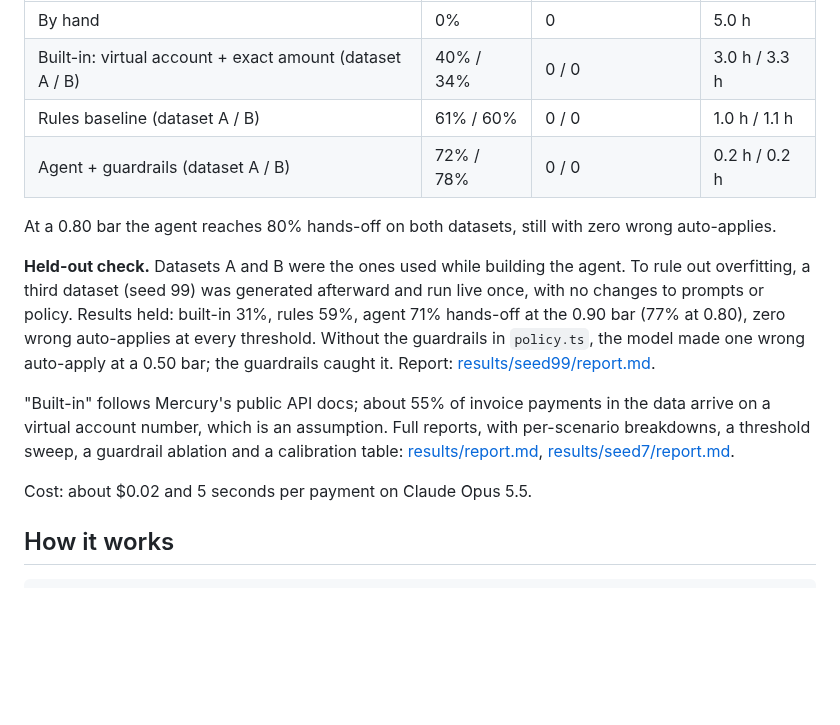
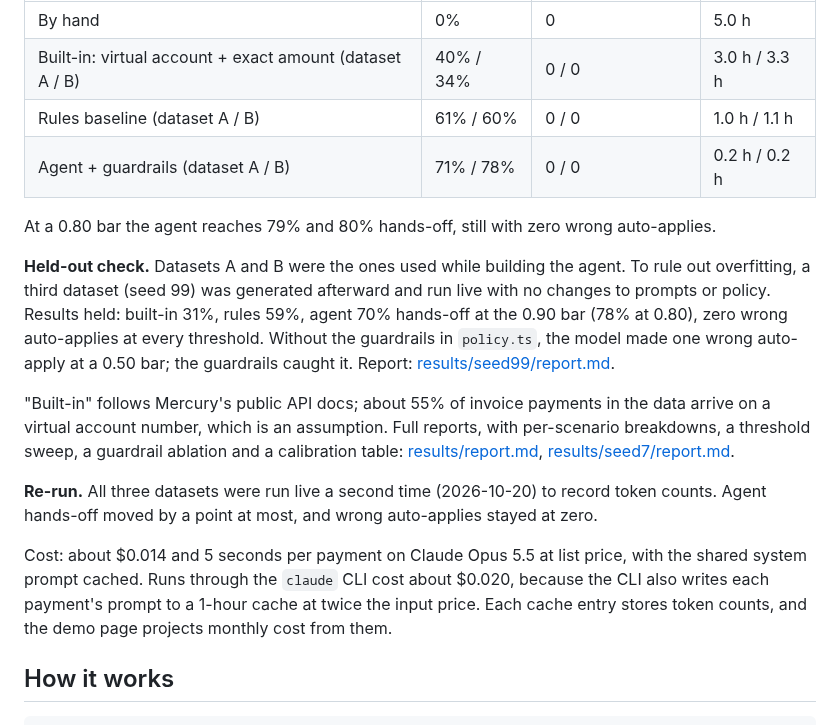
Before and after one commit to jungerland/mercury-invoicing, a Markdown page: README.md, the part around the change. Drawn GitHub-style; blank space fills up the shorter version.

Commit message:
README and memo: three-set results, re-run, production cost
Co-Authored-By: Claude Opus 5.5 <noreply@anthropic.com>

```diff
--- a/README.md
+++ b/README.md
@@ -16,15 +16,17 @@ Built as a working demo for a Senior PM, Invoicing role. The goal it answers com
 | By hand | 0% | 0 | 5.0 h |
 | Built-in: virtual account + exact amount (dataset A / B) | 40% / 34% | 0 / 0 | 3.0 h / 3.3 h |
 | Rules baseline (dataset A / B) | 61% / 60% | 0 / 0 | 1.0 h / 1.1 h |
-| Agent + guardrails (dataset A / B) | 72% / 78% | 0 / 0 | 0.2 h / 0.2 h |
+| Agent + guardrails (dataset A / B) | 71% / 78% | 0 / 0 | 0.2 h / 0.2 h |
 
-At a 0.80 bar the agent reaches 80% hands-off on both datasets, still with zero wrong auto-applies.
+At a 0.80 bar the agent reaches 79% and 80% hands-off, still with zero wrong auto-applies.
 
-**Held-out check.** Datasets A and B were the ones used while building the agent. To rule out overfitting, a third dataset (seed 99) was generated afterward and run live once, with no changes to prompts or policy. Results held: built-in 31%, rules 59%, agent 71% hands-off at the 0.90 bar (77% at 0.80), zero wrong auto-applies at every threshold. Without the guardrails in `policy.ts`, the model made one wrong auto-apply at a 0.50 bar; the guardrails caught it. Report: [results/seed99/report.md](results/seed99/report.md).
+**Held-out check.** Datasets A and B were the ones used while building the agent. To rule out overfitting, a third dataset (seed 99) was generated afterward and run live with no changes to prompts or policy. Results held: built-in 31%, rules 59%, agent 70% hands-off at the 0.90 bar (78% at 0.80), zero wrong auto-applies at every threshold. Without the guardrails in `policy.ts`, the model made one wrong auto-apply at a 0.50 bar; the guardrails caught it. Report: [results/seed99/report.md](results/seed99/report.md).
 
 "Built-in" follows Mercury's public API docs; about 55% of invoice payments in the data arrive on a virtual account number, which is an assumption. Full reports, with per-scenario breakdowns, a threshold sweep, a guardrail ablation and a calibration table: [results/report.md](results/report.md), [results/seed7/report.md](results/seed7/report.md).
 
-Cost: about $0.02 and 5 seconds per payment on Claude Opus 5.5.
+**Re-run.** All three datasets were run live a second time (2026-10-20) to record token counts. Agent hands-off moved by a point at most, and wrong auto-applies stayed at zero.
+
+Cost: about $0.014 and 5 seconds per payment on Claude Opus 5.5 at list price, with the shared system prompt cached. Runs through the `claude` CLI cost about $0.020, because the CLI also writes each payment's prompt to a 1-hour cache at twice the input price. Each cache entry stores token counts, and the demo page projects monthly cost from them.
 
 ## How it works
 
```
Also changed, not shown: MEMO.md (+10 -10 lines).
